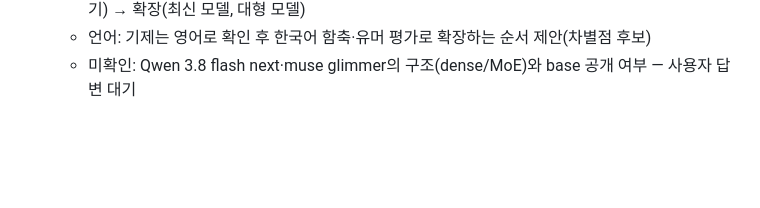
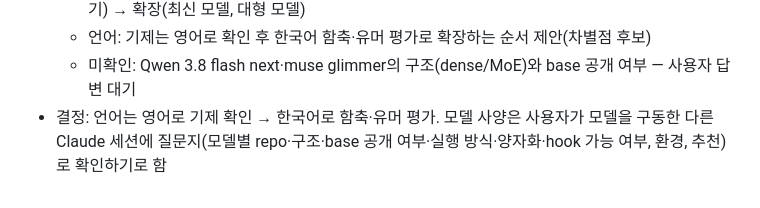
Before and after one commit to iHyeok/para-life, a Markdown page: projects/paper-research.md, the part around the change. Drawn GitHub-style; blank space fills up the shorter version.

Commit message:
Record language decision and model-spec questionnaire step
Co-Authored-By: Claude Opus 5.5 <noreply@anthropic.com>

```diff
--- a/projects/paper-research.md
+++ b/projects/paper-research.md
@@ -59,3 +59,4 @@ relatedResources: ["llm-speech-implicature", "llm-functional-emotions", "emotion
   - 단계: 0) Persona Vectors 재현(Qwen2.5-7B/Llama-3.1-8B) → 1) base 대 instruct 감정 벡터 비교 → 2) 프롬프트 페르소나 대 페르소나 벡터 조건에서 감정 표상·표현을 따로 측정(게이트 대 생성기) → 확장(최신 모델, 대형 모델)
   - 언어: 기제는 영어로 확인 후 한국어 함축·유머 평가로 확장하는 순서 제안(차별점 후보)
   - 미확인: Qwen 3.8 flash next·muse glimmer의 구조(dense/MoE)와 base 공개 여부 — 사용자 답변 대기
+- 결정: 언어는 영어로 기제 확인 → 한국어로 함축·유머 평가. 모델 사양은 사용자가 모델을 구동한 다른 Claude 세션에 질문지(모델별 repo·구조·base 공개 여부·실행 방식·양자화·hook 가능 여부, 환경, 추천)로 확인하기로 함
```
